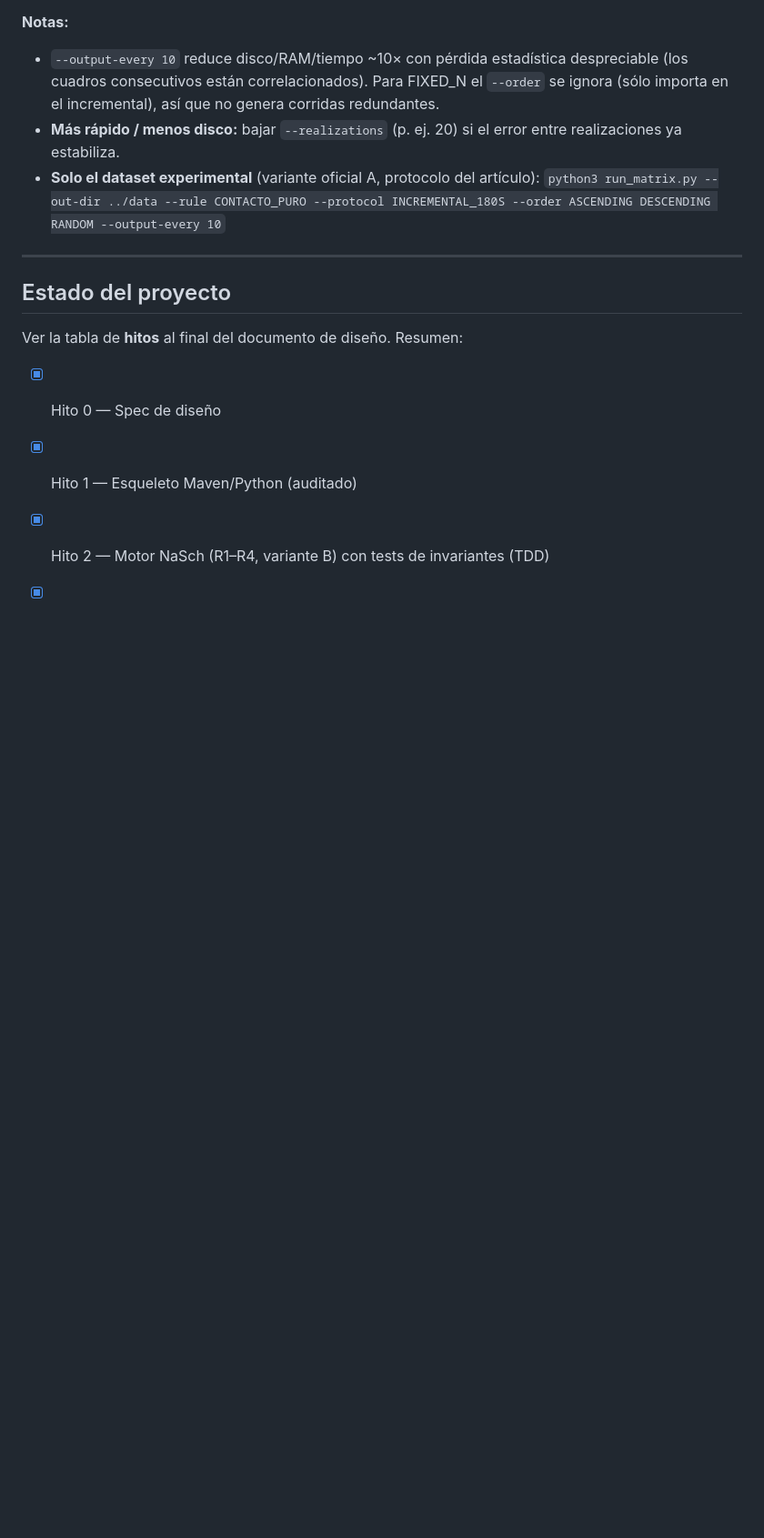
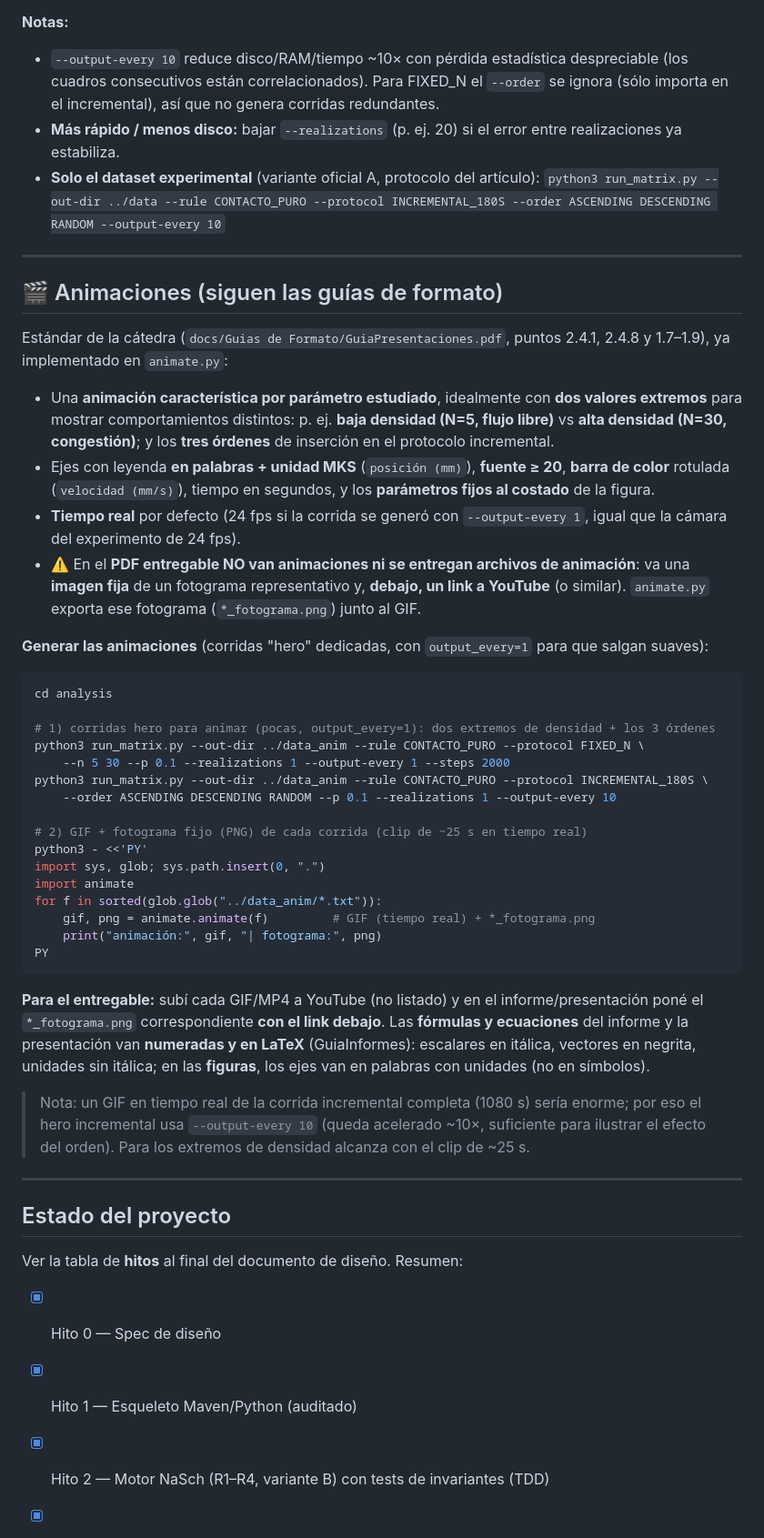
Before and after one commit to keodubo/tp-final-sds-2026Q1G01S2, a Markdown page: README.md, the part around the change. Shown at 91% size. Drawn GitHub-style; blank space fills up the shorter version.

Commit message:
docs: bloque de Animaciones fijado en el README (estandar de la catedra, flujo entregable fotograma+link YouTube, formulas en LaTeX)
Co-Authored-By: Claude Opus 4.8 <noreply@anthropic.com>

````diff
--- a/README.md
+++ b/README.md
@@ -111,6 +111,54 @@ python3 -c "import animate; animate.animate('../data/<archivo>.txt')"
 
 ---
 
+## 🎬 Animaciones (siguen las guías de formato)
+
+Estándar de la cátedra (`docs/Guias de Formato/GuiaPresentaciones.pdf`, puntos 2.4.1, 2.4.8 y 1.7–1.9),
+ya implementado en `animate.py`:
+
+- Una **animación característica por parámetro estudiado**, idealmente con **dos valores extremos** para
+  mostrar comportamientos distintos: p. ej. **baja densidad (N=5, flujo libre)** vs **alta densidad
+  (N=30, congestión)**; y los **tres órdenes** de inserción en el protocolo incremental.
+- Ejes con leyenda **en palabras + unidad MKS** (`posición (mm)`), **fuente ≥ 20**, **barra de color**
+  rotulada (`velocidad (mm/s)`), tiempo en segundos, y los **parámetros fijos al costado** de la figura.
+- **Tiempo real** por defecto (24 fps si la corrida se generó con `--output-every 1`, igual que la
+  cámara del experimento de 24 fps).
+- ⚠️ En el **PDF entregable NO van animaciones ni se entregan archivos de animación**: va una **imagen
+  fija** de un fotograma representativo y, **debajo, un link a YouTube** (o similar). `animate.py`
+  exporta ese fotograma (`*_fotograma.png`) junto al GIF.
+
+**Generar las animaciones** (corridas "hero" dedicadas, con `output_every=1` para que salgan suaves):
+
+```bash
+cd analysis
+
+# 1) corridas hero para animar (pocas, output_every=1): dos extremos de densidad + los 3 órdenes
+python3 run_matrix.py --out-dir ../data_anim --rule CONTACTO_PURO --protocol FIXED_N \
+    --n 5 30 --p 0.1 --realizations 1 --output-every 1 --steps 2000
+python3 run_matrix.py --out-dir ../data_anim --rule CONTACTO_PURO --protocol INCREMENTAL_180S \
+    --order ASCENDING DESCENDING RANDOM --p 0.1 --realizations 1 --output-every 10
+
+# 2) GIF + fotograma fijo (PNG) de cada corrida (clip de ~25 s en tiempo real)
+python3 - <<'PY'
+import sys, glob; sys.path.insert(0, ".")
+import animate
+for f in sorted(glob.glob("../data_anim/*.txt")):
+    gif, png = animate.animate(f)         # GIF (tiempo real) + *_fotograma.png
+    print("animación:", gif, "| fotograma:", png)
+PY
+```
+
+**Para el entregable:** subí cada GIF/MP4 a YouTube (no listado) y en el informe/presentación poné el
+`*_fotograma.png` correspondiente **con el link debajo**. Las **fórmulas y ecuaciones** del informe y la
+presentación van **numeradas y en LaTeX** (GuiaInformes): escalares en itálica, vectores en negrita,
+unidades sin itálica; en las **figuras**, los ejes van en palabras con unidades (no en símbolos).
+
+> Nota: un GIF en tiempo real de la corrida incremental completa (1080 s) sería enorme; por eso el hero
+> incremental usa `--output-every 10` (queda acelerado ~10×, suficiente para ilustrar el efecto del
+> orden). Para los extremos de densidad alcanza con el clip de ~25 s.
+
+---
+
 ## Estado del proyecto
 
 Ver la tabla de **hitos** al final del documento de diseño. Resumen:
````
